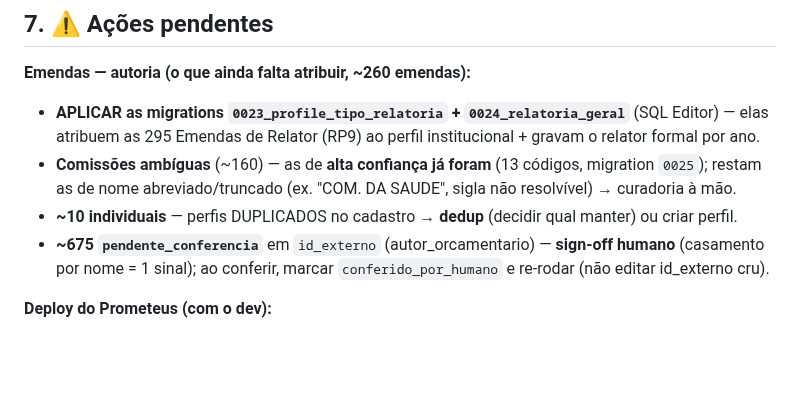
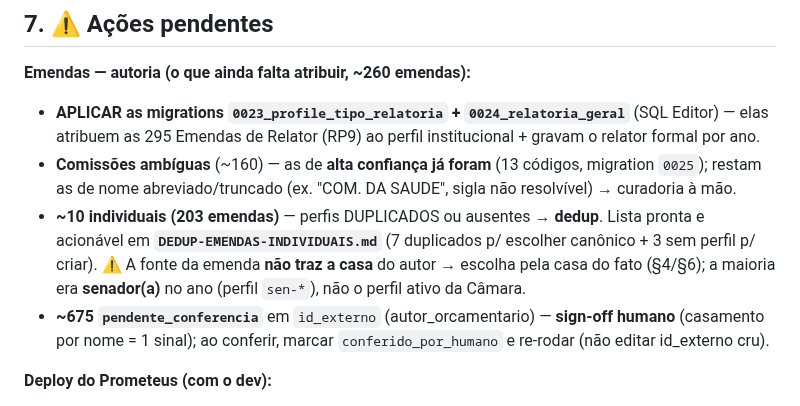
Before and after one commit to aquarius-social/Aquarius-Rede-Social, a Markdown page: ESTADO_ATUAL.md, the part around the change. Drawn GitHub-style; blank space fills up the shorter version.

```diff
--- a/ESTADO_ATUAL.md
+++ b/ESTADO_ATUAL.md
@@ -209,7 +209,10 @@ Plano fechado em sub-etapas (detalhe na `PLANO.md`). **Arquitetura travada:**
   atribuem as 295 Emendas de Relator (RP9) ao perfil institucional + gravam o relator formal por ano.
 - **Comissões ambíguas** (~160) — as de **alta confiança já foram** (13 códigos, migration `0025`);
   restam as de nome abreviado/truncado (ex. "COM. DA SAUDE", sigla não resolvível) → curadoria à mão.
-- **~10 individuais** — perfis DUPLICADOS no cadastro → **dedup** (decidir qual manter) ou criar perfil.
+- **~10 individuais (203 emendas)** — perfis DUPLICADOS ou ausentes → **dedup**. Lista pronta e
+  acionável em **`DEDUP-EMENDAS-INDIVIDUAIS.md`** (7 duplicados p/ escolher canônico + 3 sem perfil p/
+  criar). ⚠️ A fonte da emenda **não traz a casa** do autor → escolha pela casa do fato (§4/§6); a
+  maioria era **senador(a)** no ano (perfil `sen-*`), não o perfil ativo da Câmara.
 - **~675 `pendente_conferencia`** em `id_externo` (autor_orcamentario) — **sign-off humano** (casamento
   por nome = 1 sinal); ao conferir, marcar `conferido_por_humano` e re-rodar (não editar id_externo cru).
 
```
Also changed, not shown: DEDUP-EMENDAS-INDIVIDUAIS.md (added, +102 -0 lines).
